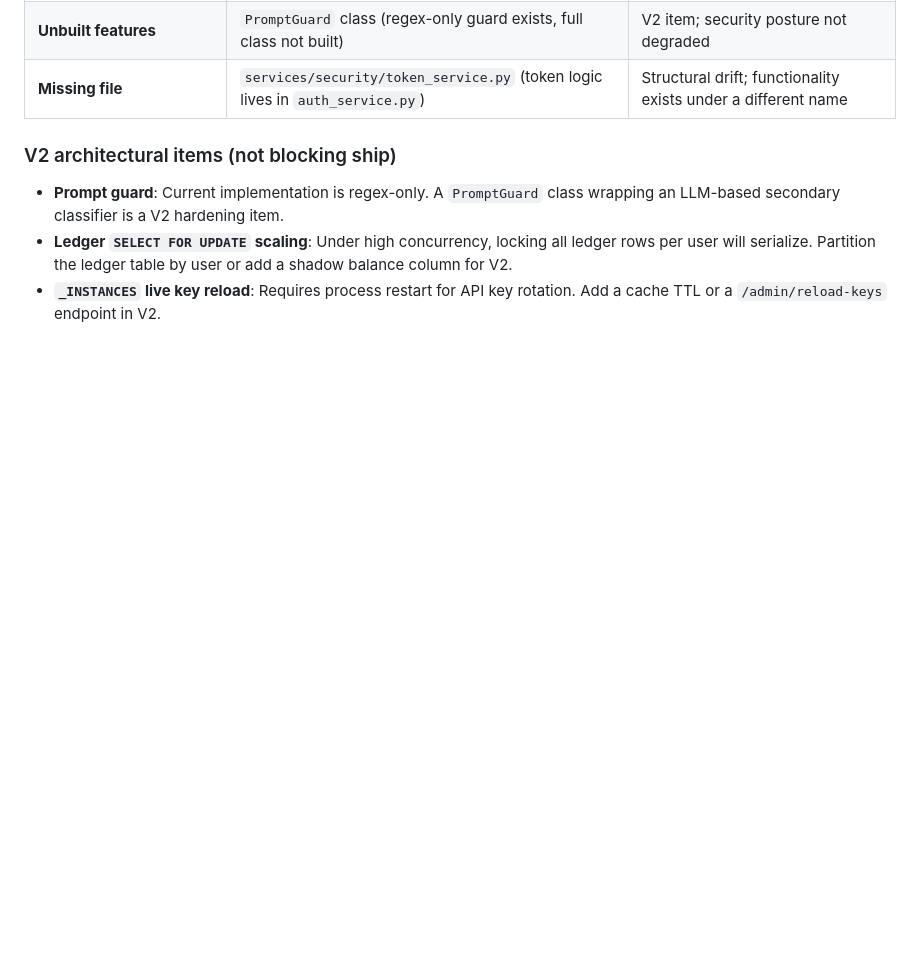
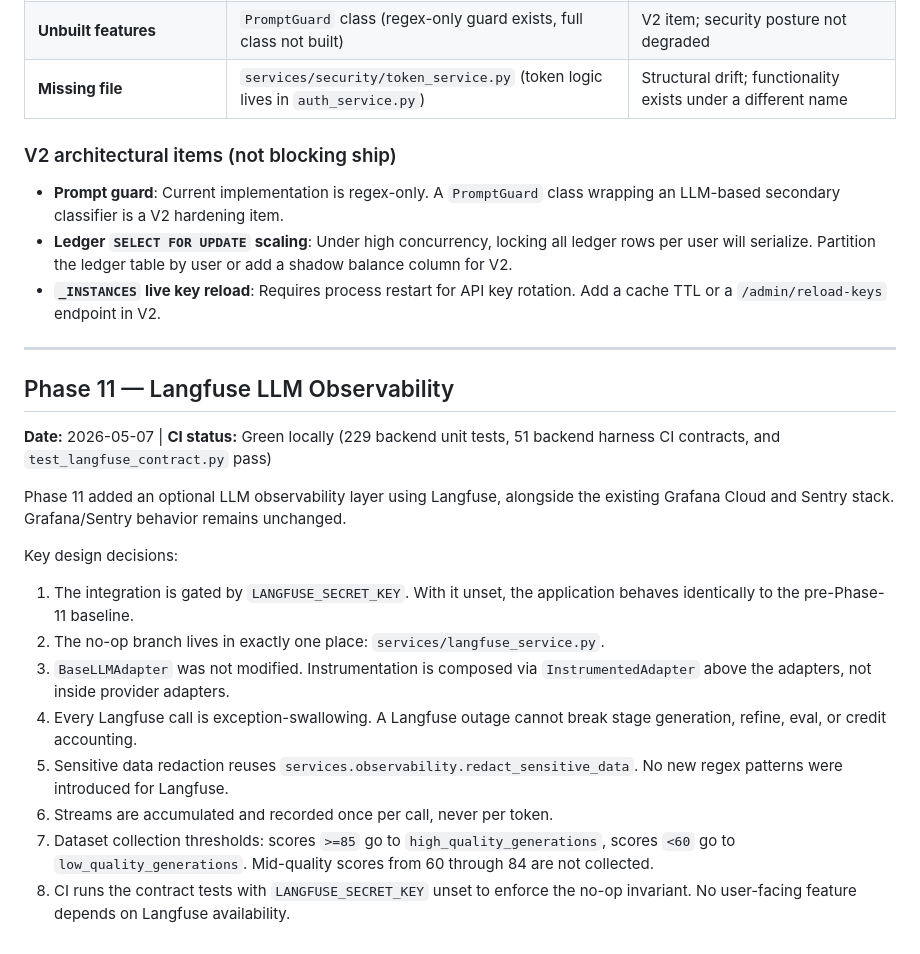
Before and after one commit to rsqrd-labs/specforge, a Markdown page: HANDOFF.md, the part around the change. Rendered like a GitHub page; blank space fills up the shorter version.

```diff
--- a/HANDOFF.md
+++ b/HANDOFF.md
@@ -146,3 +146,33 @@ These tests exist in harness files **not** in the CI gate. They represent aspira
 - **Prompt guard**: Current implementation is regex-only. A `PromptGuard` class wrapping an LLM-based secondary classifier is a V2 hardening item.
 - **Ledger `SELECT FOR UPDATE` scaling**: Under high concurrency, locking all ledger rows per user will serialize. Partition the ledger table by user or add a shadow balance column for V2.
 - **`_INSTANCES` live key reload**: Requires process restart for API key rotation. Add a cache TTL or a `/admin/reload-keys` endpoint in V2.
+
+---
+
+## Phase 11 — Langfuse LLM Observability
+
+**Date:** 2026-05-07 | **CI status:** Green locally (229 backend unit tests,
+51 backend harness CI contracts, and `test_langfuse_contract.py` pass)
+
+Phase 11 added an optional LLM observability layer using Langfuse, alongside
+the existing Grafana Cloud and Sentry stack. Grafana/Sentry behavior remains
+unchanged.
+
+Key design decisions:
+
+1. The integration is gated by `LANGFUSE_SECRET_KEY`. With it unset, the
+   application behaves identically to the pre-Phase-11 baseline.
+2. The no-op branch lives in exactly one place: `services/langfuse_service.py`.
+3. `BaseLLMAdapter` was not modified. Instrumentation is composed via
+   `InstrumentedAdapter` above the adapters, not inside provider adapters.
+4. Every Langfuse call is exception-swallowing. A Langfuse outage cannot break
+   stage generation, refine, eval, or credit accounting.
+5. Sensitive data redaction reuses
+   `services.observability.redact_sensitive_data`. No new regex patterns were
+   introduced for Langfuse.
+6. Streams are accumulated and recorded once per call, never per token.
+7. Dataset collection thresholds: scores `>=85` go to
+   `high_quality_generations`, scores `<60` go to `low_quality_generations`.
+   Mid-quality scores from 60 through 84 are not collected.
+8. CI runs the contract tests with `LANGFUSE_SECRET_KEY` unset to enforce the
+   no-op invariant. No user-facing feature depends on Langfuse availability.
```
Also changed, not shown: README.md (+9 -0 lines), docs/SMOKE_TEST_CHECKLIST.md (+27 -0 lines).
